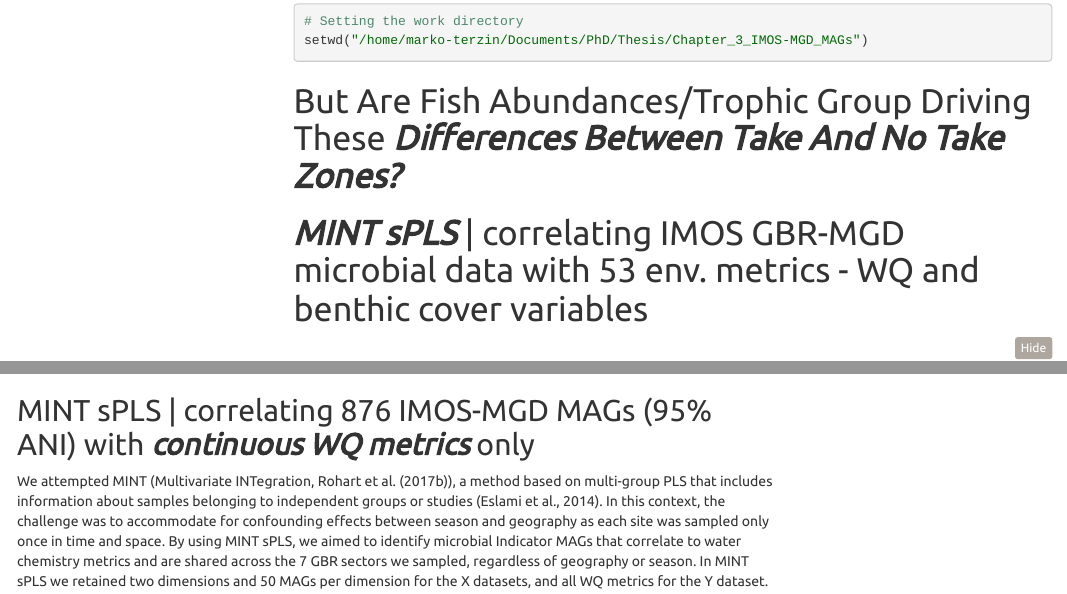
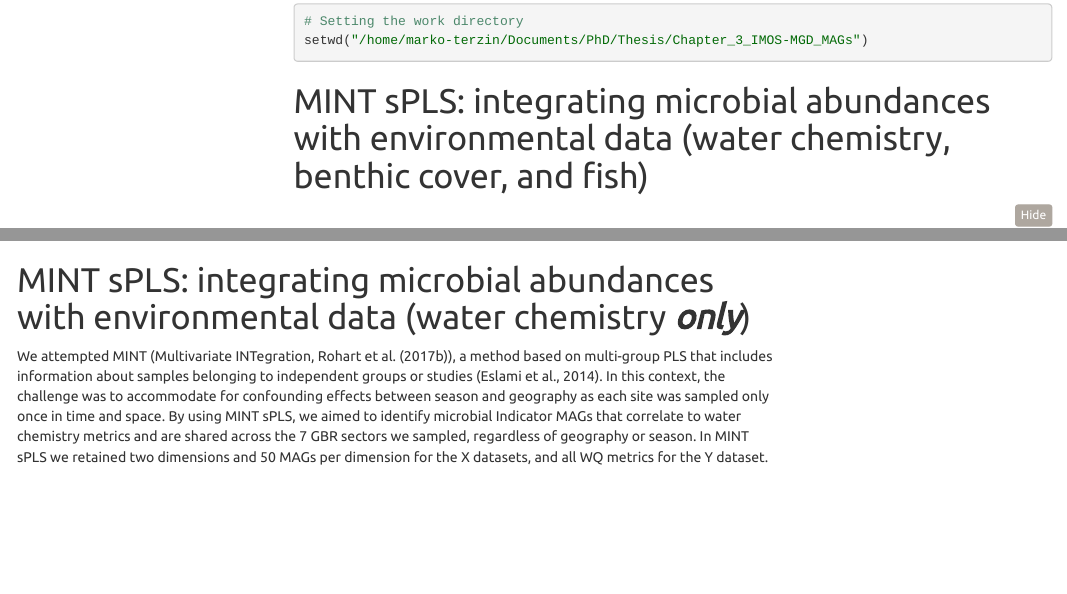
Before and after one commit to mterzin/fishy_microbes, an R Markdown document (Figure_3/Figure_3.Rmd): the page in a window 1100 px wide, from 2890 px down, and a second part further down, joined at a grey line. Rendered offline with R 4.5, knitr and Pandoc, with nearby package versions; some code elsewhere in the file could not run offline; a font, style sheet, LaTeX package, included part or bibliography that could not be used is replaced or left out; menus at the side of the page are left out.

Commit message:
Revise section titles and clarify MINT sPLS context

````diff
--- a/Figure_3/Figure_3.Rmd
+++ b/Figure_3/Figure_3.Rmd
@@ -180,9 +180,7 @@ load("/home/marko-terzin/Documents/PhD/Thesis/Chapter_3_IMOS-MGD_MAGs/cleaned_co
 setwd("/home/marko-terzin/Documents/PhD/Thesis/Chapter_3_IMOS-MGD_MAGs")
 ```
 
-# But Are Fish Abundances/Trophic Group Driving These ***Differences Between Take And No Take Zones?***
-
-# ***MINT sPLS*** | correlating IMOS GBR-MGD microbial data with 53 env. metrics - WQ and benthic cover variables
+# MINT sPLS: integrating microbial abundances with environmental data (water chemistry, benthic cover, and fish)
 
 ```{r MINT sPLS with Fish data sector, eval=TRUE, message = FALSE, warning=FALSE, echo=TRUE}
 ### Making sure Y looks good:
@@ -916,7 +914,7 @@ ggplot(MINT_sPLS_loading.plots.long.sectors.env,
       theme(axis.text.x = element_text(angle = 90, hjust = 1, size = 12))
 ```
 
-## MINT sPLS | correlating 876 IMOS-MGD MAGs (95% ANI) with ***continuous WQ metrics*** only
+# MINT sPLS: integrating microbial abundances with environmental data (water chemistry ***only***)
 
 We attempted MINT (Multivariate INTegration, Rohart et al. (2017b)), a method based on multi-group PLS that includes information about samples belonging to independent groups or studies (Eslami et al., 2014). In this context, the challenge was to accommodate for confounding effects between season and geography as each site was sampled only once in time and space. By using MINT sPLS, we aimed to identify microbial Indicator MAGs that correlate to water chemistry metrics and are shared across the 7 GBR sectors we sampled, regardless of geography or season. In MINT sPLS we retained two dimensions and 50 MAGs per dimension for the X datasets, and all WQ metrics for the Y dataset.
 
````
